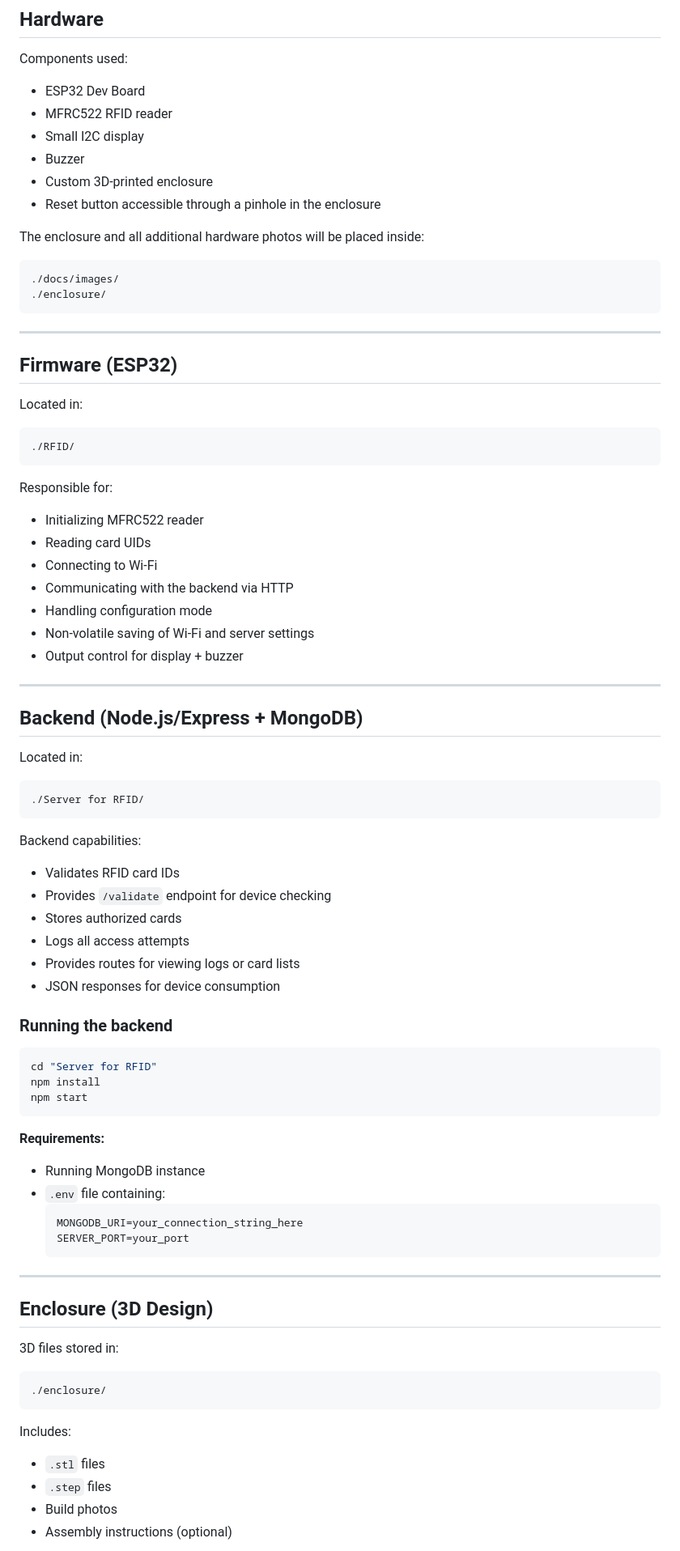
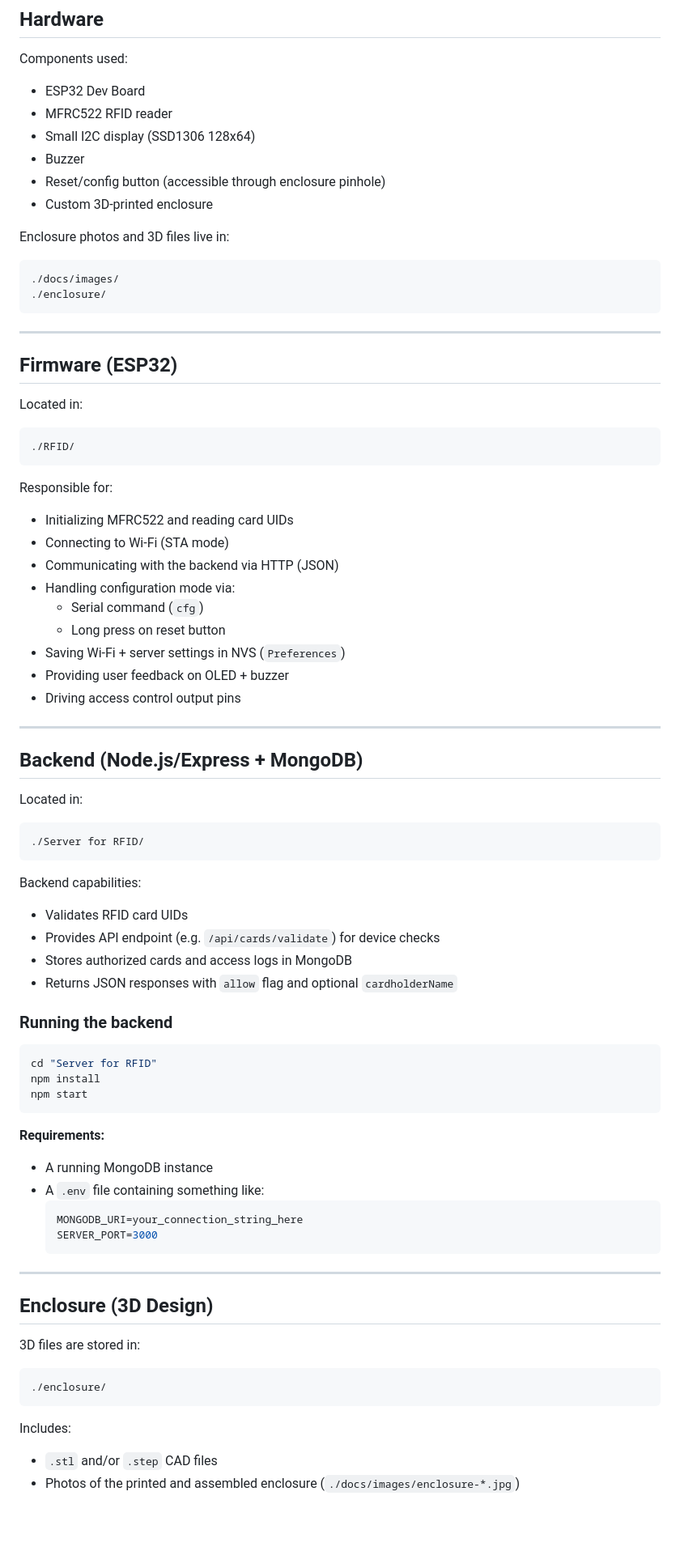
Before and after one commit to bitchikogulara/access-control-system, a Markdown page: README.md, the part around the change printed below. Shown: that part at 81% size. Rendered like a GitHub page; blank space fills up the shorter version.

````diff
--- a/README.md
+++ b/README.md
@@ -58,14 +59,14 @@ Components used:
 
 - ESP32 Dev Board
 - MFRC522 RFID reader
-- Small I2C display
+- Small I2C display (SSD1306 128x64)
 - Buzzer
+- Reset/config button (accessible through enclosure pinhole)
 - Custom 3D-printed enclosure
-- Reset button accessible through a pinhole in the enclosure
 
-The enclosure and all additional hardware photos will be placed inside:
+Enclosure photos and 3D files live in:
 
-```
+```text
 ./docs/images/
 ./enclosure/
 ```
@@ -76,19 +77,21 @@ The enclosure and all additional hardware photos will be placed inside:
 
 Located in:
 
-```
+```text
 ./RFID/
 ```
 
 Responsible for:
 
-- Initializing MFRC522 reader
-- Reading card UIDs
-- Connecting to Wi-Fi
-- Communicating with the backend via HTTP
-- Handling configuration mode
-- Non-volatile saving of Wi-Fi and server settings
-- Output control for display + buzzer
+- Initializing MFRC522 and reading card UIDs
+- Connecting to Wi-Fi (STA mode)
+- Communicating with the backend via HTTP (JSON)
+- Handling configuration mode via:
+  - Serial command (`cfg`)
+  - Long press on reset button
+- Saving Wi-Fi + server settings in NVS (`Preferences`)
+- Providing user feedback on OLED + buzzer
+- Driving access control output pins
 
 ---
 
@@ -96,18 +99,16 @@ Responsible for:
 
 Located in:
 
-```
+```text
 ./Server for RFID/
 ```
 
 Backend capabilities:
 
-- Validates RFID card IDs
-- Provides `/validate` endpoint for device checking
-- Stores authorized cards
-- Logs all access attempts
-- Provides routes for viewing logs or card lists
-- JSON responses for device consumption
+- Validates RFID card UIDs
+- Provides API endpoint (e.g. `/api/cards/validate`) for device checks
+- Stores authorized cards and access logs in MongoDB
+- Returns JSON responses with `allow` flag and optional `cardholderName`
 
 ### Running the backend
 
@@ -119,27 +120,25 @@ npm start
 
 **Requirements:**
 
-- Running MongoDB instance
-- `.env` file containing:
-  ```
+- A running MongoDB instance
+- A `.env` file containing something like:
+  ```env
   MONGODB_URI=your_connection_string_here
-  SERVER_PORT=your_port
+  SERVER_PORT=3000
   ```
 
 ---
 
 ## Enclosure (3D Design)
 
-3D files stored in:
+3D files are stored in:
 
-```
+```text
 ./enclosure/
 ```
 
 Includes:
 
-- `.stl` files
-- `.step` files
-- Build photos
-- Assembly instructions (optional)
+- `.stl` and/or `.step` CAD files
+- Photos of the printed and assembled enclosure (`./docs/images/enclosure-*.jpg`)
 
````
Also changed, not shown: other parts of README.md (+104 -67 lines).
